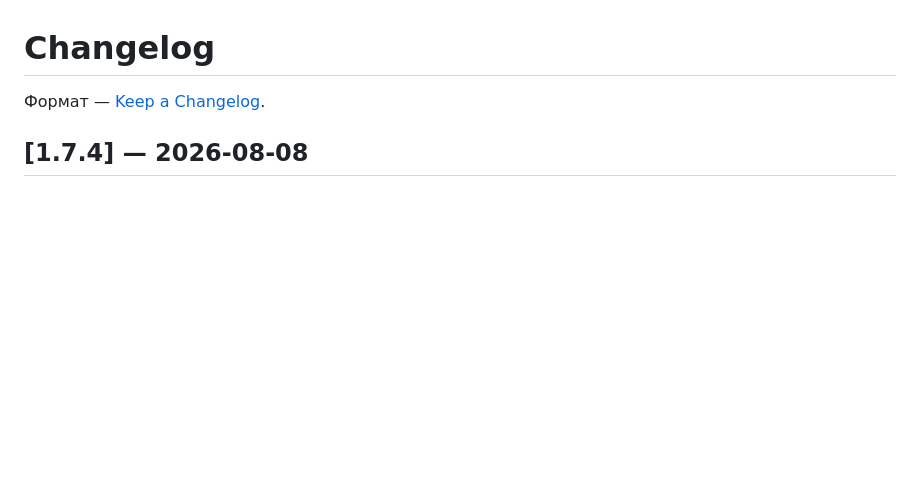
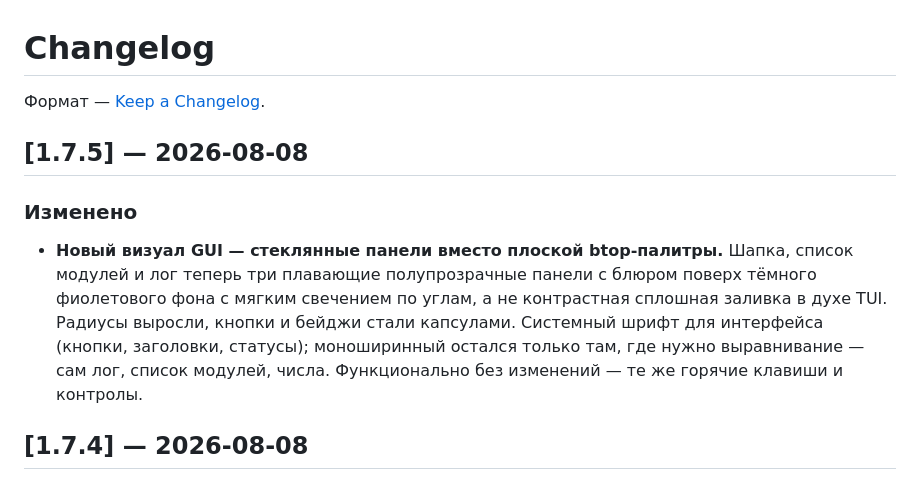
Before and after one commit to ayanamisuicide/hrk-console, a Markdown page: CHANGELOG.md, the part around the change. GitHub-like rendering; blank space fills up the shorter version.

Commit message:
CHANGELOG: 1.7.5

```diff
--- a/CHANGELOG.md
+++ b/CHANGELOG.md
@@ -1,6 +1,12 @@
 # Changelog
 
 Формат — [Keep a Changelog](https://keepachangelog.com/ru/1.1.0/).
+
+## [1.7.5] — 2026-08-08
+
+### Изменено
+
+- **Новый визуал GUI — стеклянные панели вместо плоской btop-палитры.** Шапка, список модулей и лог теперь три плавающие полупрозрачные панели с блюром поверх тёмного фиолетового фона с мягким свечением по углам, а не контрастная сплошная заливка в духе TUI. Радиусы выросли, кнопки и бейджи стали капсулами. Системный шрифт для интерфейса (кнопки, заголовки, статусы); моноширинный остался только там, где нужно выравнивание — сам лог, список модулей, числа. Функционально без изменений — те же горячие клавиши и контролы.
 
 ## [1.7.4] — 2026-08-08
 
```
